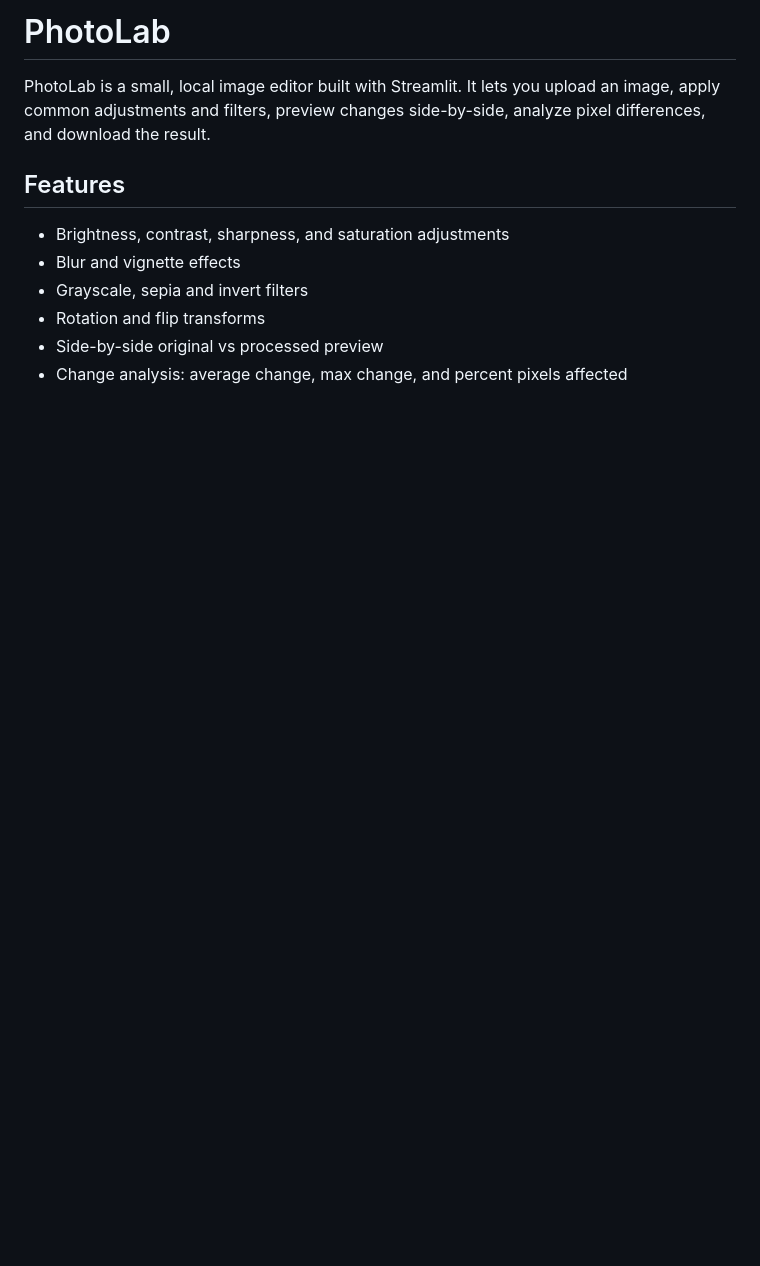
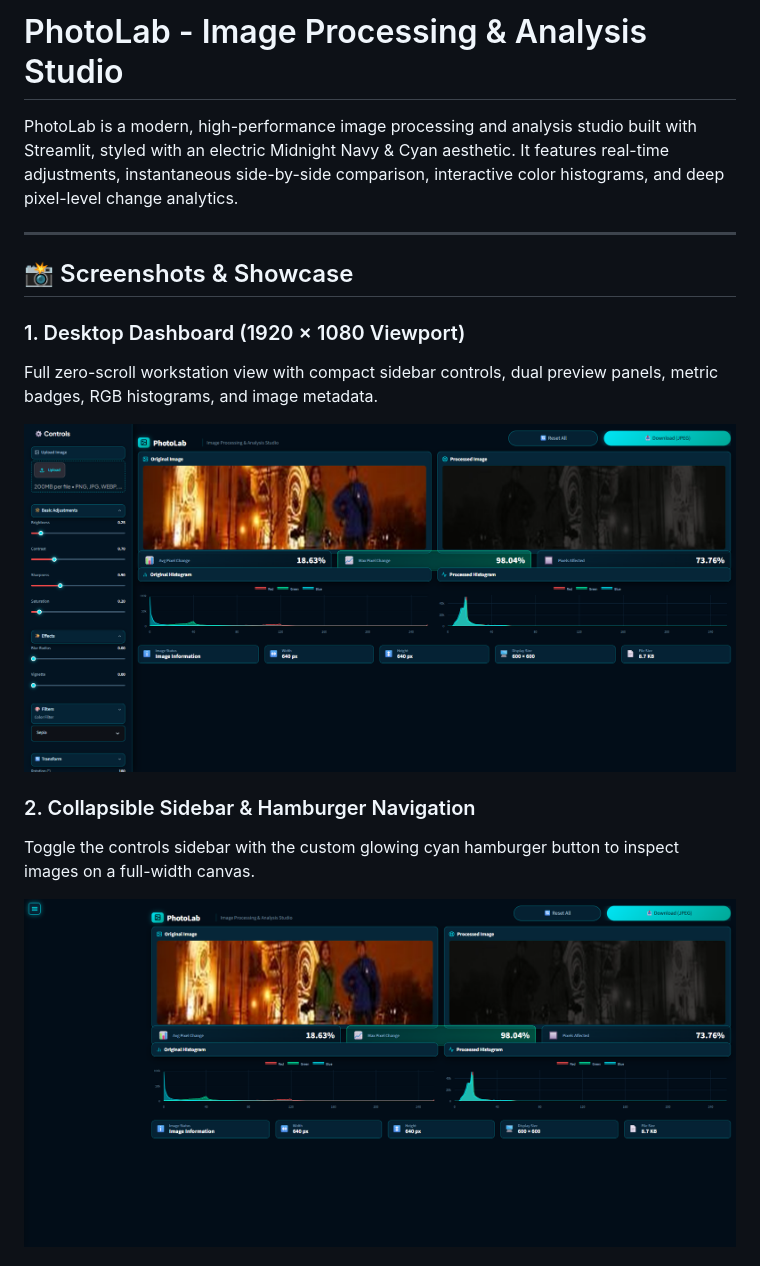
Before and after one commit to nayanaastakar/Photo-Lab, a Markdown page: README.md, the part around one of its changes. Drawn GitHub-style; pictures changed too: docs/screenshots/photolab_collapsed_sidebar.png (added), docs/screenshots/photolab_desktop_full.png (added); blank space fills up the shorter version.

Commit message:
docs: add UI showcase screenshots and update README with desktop, collapsed, and mobile views

```diff
--- a/README.md
+++ b/README.md
@@ -1,11 +1,18 @@
-# PhotoLab
+# PhotoLab - Image Processing & Analysis Studio
 
-PhotoLab is a small, local image editor built with Streamlit. It lets you upload an image, apply common adjustments and filters, preview changes side-by-side, analyze pixel differences, and download the result.
+PhotoLab is a modern, high-performance image processing and analysis studio built with Streamlit, styled with an electric Midnight Navy & Cyan aesthetic. It features real-time adjustments, instantaneous side-by-side comparison, interactive color histograms, and deep pixel-level change analytics.
 
-## Features
-- Brightness, contrast, sharpness, and saturation adjustments
-- Blur and vignette effects
-- Grayscale, sepia and invert filters
-- Rotation and flip transforms
-- Side-by-side original vs processed preview
-- Change analysis: average change, max change, and percent pixels affected
+---
+
+## 📸 Screenshots & Showcase
+
+### 1. Desktop Dashboard (1920 × 1080 Viewport)
+Full zero-scroll workstation view with compact sidebar controls, dual preview panels, metric badges, RGB histograms, and image metadata.
+
+![PhotoLab Desktop Studio](docs/screenshots/photolab_desktop_full.png)
+
+### 2. Collapsible Sidebar & Hamburger Navigation
+Toggle the controls sidebar with the custom glowing cyan hamburger button to inspect images on a full-width canvas.
+
+![PhotoLab Collapsible Sidebar](docs/screenshots/photolab_collapsed_sidebar.png)
+
```
Also changed, not shown: other parts of README.md (+18 -0 lines), docs/screenshots/photolab_mobile.png (added).
